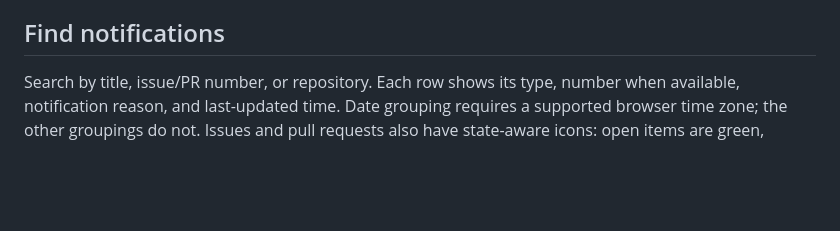
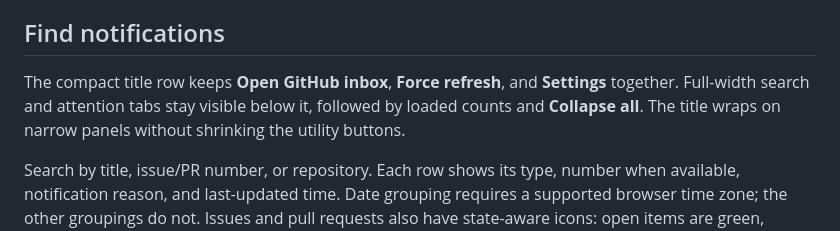
Before and after one commit to fletchto99/copilot-notifications-canvas, a Markdown page: docs/usage.md, the part around the change. Rendered like a GitHub page; blank space fills up the shorter version.

```diff
--- a/docs/usage.md
+++ b/docs/usage.md
@@ -9,6 +9,11 @@ notifications are excluded in both views. It loads up to 50 at a time.
 to include older notifications.
 
 ## Find notifications
+
+The compact title row keeps **Open GitHub inbox**, **Force refresh**, and
+**Settings** together. Full-width search and attention tabs stay visible below
+it, followed by loaded counts and **Collapse all**. The title wraps on narrow
+panels without shrinking the utility buttons.
 
 Search by title, issue/PR number, or repository. Each row shows its type, number
 when available, notification reason, and last-updated time.
```
Also changed, not shown: README.md (+1 -1 lines), docs/images/github-notifications.png, 13 other files.
